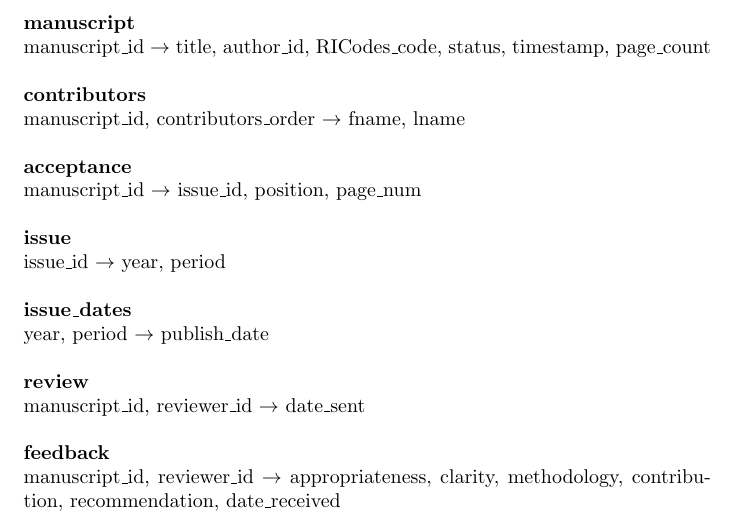
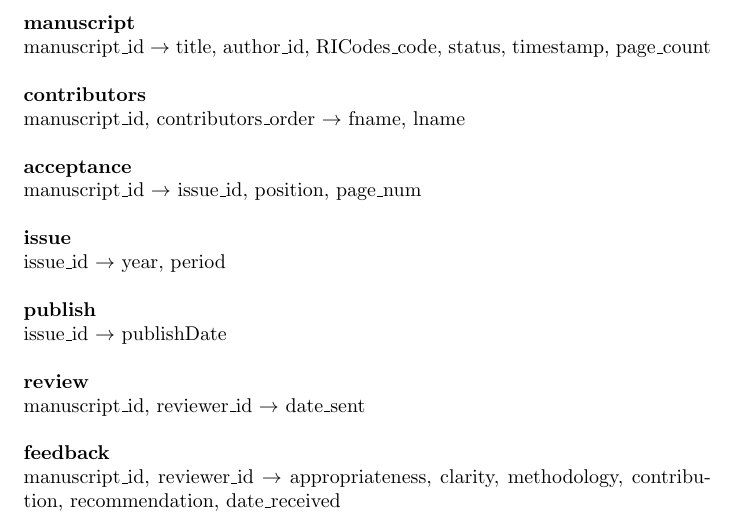
Before and after one commit to olokobayusuf/ManuScripts, a LaTeX document (erd/dependencies.tex): part of page 1 of 2, cut so that both start at the same text. Compiled offline with pdfLaTeX.

Commit message:
Slight updates to spelling and dependencies

```diff
--- a/erd/dependencies.tex
+++ b/erd/dependencies.tex
@@ -37,8 +37,8 @@ manuscript\_id \ra issue\_id, position, page\_num \\
 \textbf{issue} \\
 issue\_id \ra year, period \\
 
-\textbf{issue\_dates} \\
-year, period \ra publish\_date \\
+\textbf{publish} \\
+issue\_id \ra publishDate \\
 
 \textbf{review} \\
 manuscript\_id, reviewer\_id \ra date\_sent \\
```
Also changed, not shown: erd/dependencies.pdf, 3 other files.
